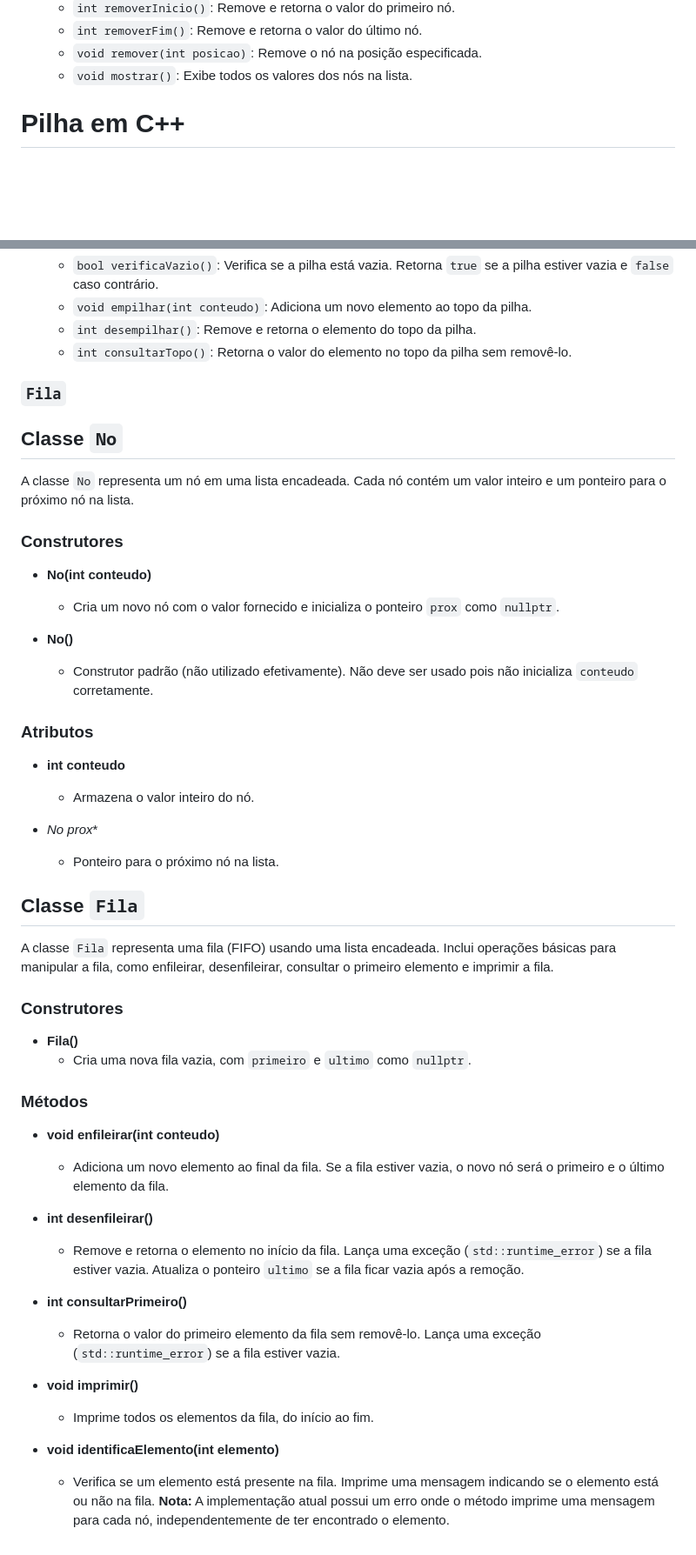
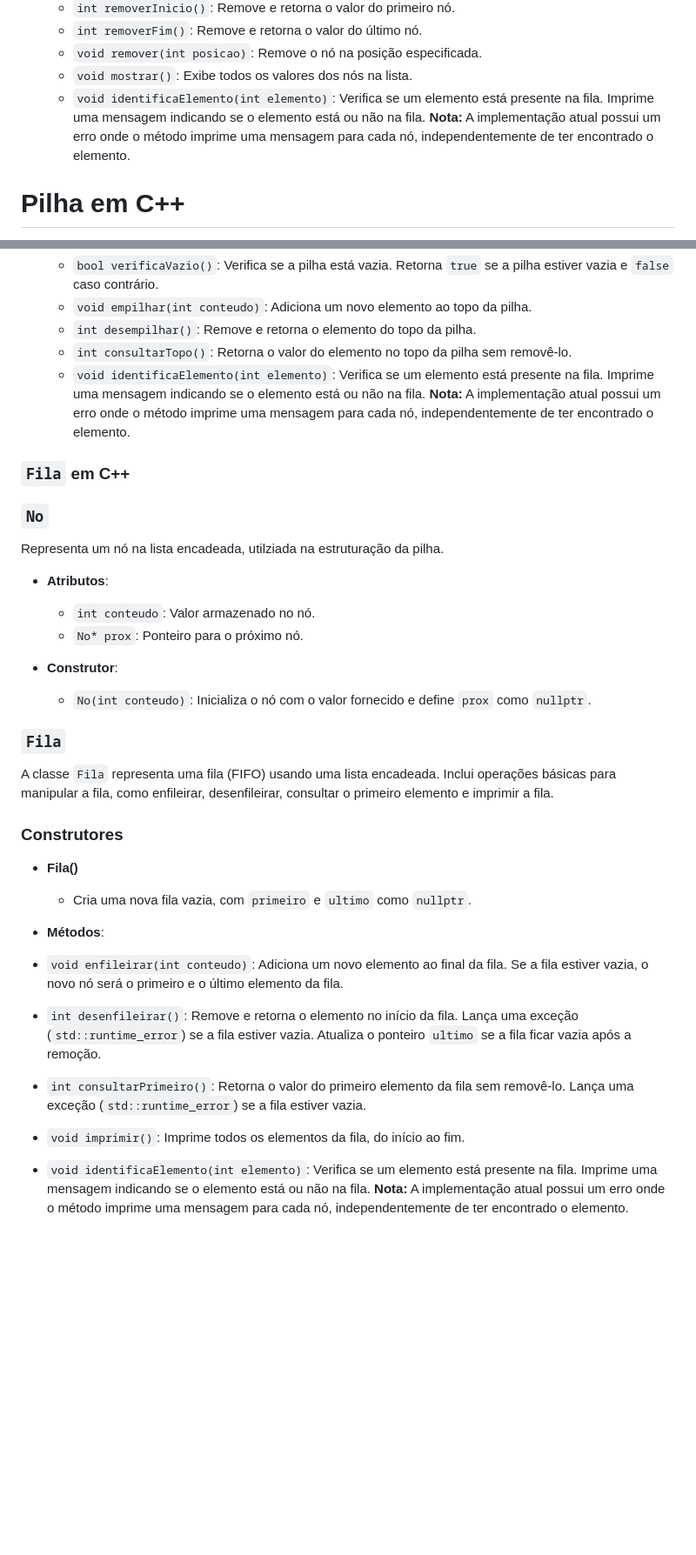
Before and after one commit to militaovitor01/TGrafos, a Markdown page: Implementação 1/README.md, 2 parts joined by grey strips. Shown at 87% size. GitHub-like rendering; blank space fills up the shorter version.

Commit message:
Update README.md Fila

```diff
--- a/Implementação 1/README.md
+++ b/Implementação 1/README.md
@@ -34,6 +34,7 @@ Representa a lista encadeada e fornece métodos para manipulação.
   - `int removerFim()`: Remove e retorna o valor do último nó.
   - `void remover(int posicao)`: Remove o nó na posição especificada.
   - `void mostrar()`: Exibe todos os valores dos nós na lista.
+  - `void identificaElemento(int elemento)`: Verifica se um elemento está presente na fila. Imprime uma mensagem indicando se o elemento está ou não na fila. **Nota:** A implementação atual possui um erro onde o método imprime uma mensagem para cada nó, independentemente de ter encontrado o elemento.
 
 # Pilha em C++
 
@@ -68,30 +69,22 @@ A classe `Pilha` gerencia a pilha e suas operações.
   - `void empilhar(int conteudo)`: Adiciona um novo elemento ao topo da pilha.
   - `int desempilhar()`: Remove e retorna o elemento do topo da pilha.
   - `int consultarTopo()`: Retorna o valor do elemento no topo da pilha sem removê-lo.
+  - `void identificaElemento(int elemento)`: Verifica se um elemento está presente na fila. Imprime uma mensagem indicando se o elemento está ou não na fila. **Nota:** A implementação atual possui um erro onde o método imprime uma mensagem para cada nó, independentemente de ter encontrado o elemento.
+
+### `Fila` em C++
+
+### `No`
+
+Representa um nó na lista encadeada, utilziada na estruturação da pilha.
+
+- **Atributos**:
+  - `int conteudo`: Valor armazenado no nó.
+  - `No* prox`: Ponteiro para o próximo nó.
+
+- **Construtor**:
+  - `No(int conteudo)`: Inicializa o nó com o valor fornecido e define `prox` como `nullptr`.
 
 ### `Fila`
-
-## Classe `No`
-
-A classe `No` representa um nó em uma lista encadeada. Cada nó contém um valor inteiro e um ponteiro para o próximo nó na lista.
-
-### Construtores
-
-- **No(int conteudo)**
-  - Cria um novo nó com o valor fornecido e inicializa o ponteiro `prox` como `nullptr`.
-
-- **No()**
-  - Construtor padrão (não utilizado efetivamente). Não deve ser usado pois não inicializa `conteudo` corretamente.
-
-### Atributos
-
-- **int conteudo**
-  - Armazena o valor inteiro do nó.
-
-- **No* prox**
-  - Ponteiro para o próximo nó na lista.
-
-## Classe `Fila`
 
 A classe `Fila` representa uma fila (FIFO) usando uma lista encadeada. Inclui operações básicas para manipular a fila, como enfileirar, desenfileirar, consultar o primeiro elemento e imprimir a fila.
 
@@ -100,19 +93,10 @@ A classe `Fila` representa uma fila (FIFO) usando uma lista encadeada. Inclui op
 - **Fila()**
   - Cria uma nova fila vazia, com `primeiro` e `ultimo` como `nullptr`.
 
-### Métodos
+- **Métodos**:
 
-- **void enfileirar(int conteudo)**
-  - Adiciona um novo elemento ao final da fila. Se a fila estiver vazia, o novo nó será o primeiro e o último elemento da fila.
-
-- **int desenfileirar()**
-  - Remove e retorna o elemento no início da fila. Lança uma exceção (`std::runtime_error`) se a fila estiver vazia. Atualiza o ponteiro `ultimo` se a fila ficar vazia após a remoção.
-
-- **int consultarPrimeiro()**
-  - Retorna o valor do primeiro elemento da fila sem removê-lo. Lança uma exceção (`std::runtime_error`) se a fila estiver vazia.
-
-- **void imprimir()**
-  - Imprime todos os elementos da fila, do início ao fim.
-
-- **void identificaElemento(int elemento)**
-  - Verifica se um elemento está presente na fila. Imprime uma mensagem indicando se o elemento está ou não na fila. **Nota:** A implementação atual possui um erro onde o método imprime uma mensagem para cada nó, independentemente de ter encontrado o elemento.
+- `void enfileirar(int conteudo)`: Adiciona um novo elemento ao final da fila. Se a fila estiver vazia, o novo nó será o primeiro e o último elemento da fila.
+- `int desenfileirar()`: Remove e retorna o elemento no início da fila. Lança uma exceção (`std::runtime_error`) se a fila estiver vazia. Atualiza o ponteiro `ultimo` se a fila ficar vazia após a remoção.
+- `int consultarPrimeiro()`: Retorna o valor do primeiro elemento da fila sem removê-lo. Lança uma exceção (`std::runtime_error`) se a fila estiver vazia.
+- `void imprimir()`: Imprime todos os elementos da fila, do início ao fim.
+- `void identificaElemento(int elemento)`: Verifica se um elemento está presente na fila. Imprime uma mensagem indicando se o elemento está ou não na fila. **Nota:** A implementação atual possui um erro onde o método imprime uma mensagem para cada nó, independentemente de ter encontrado o elemento.
```
